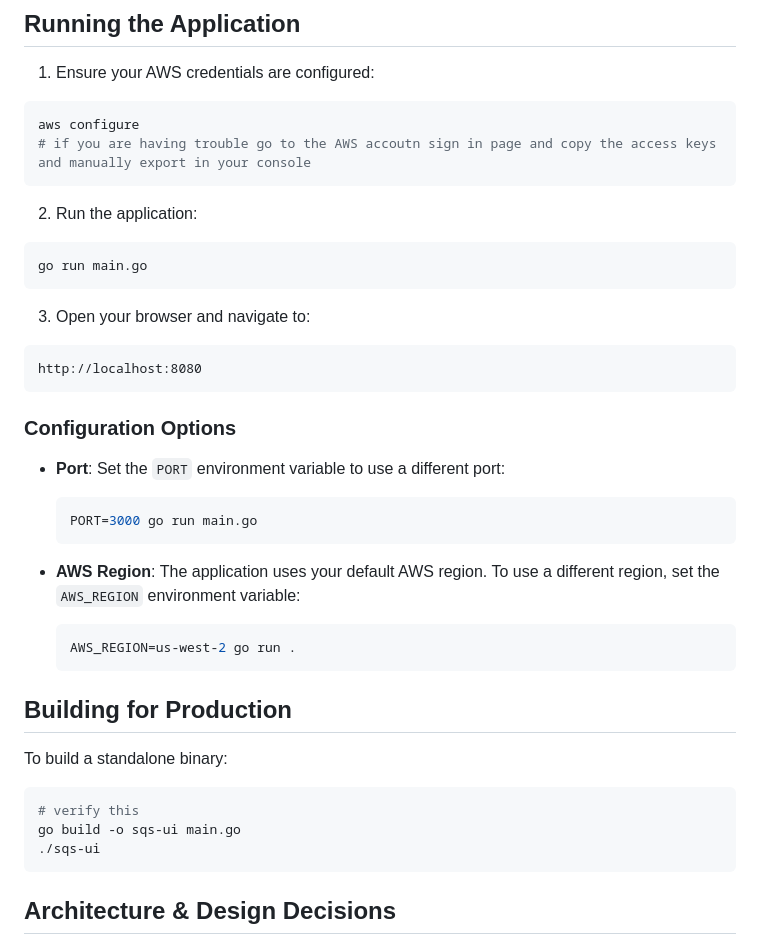
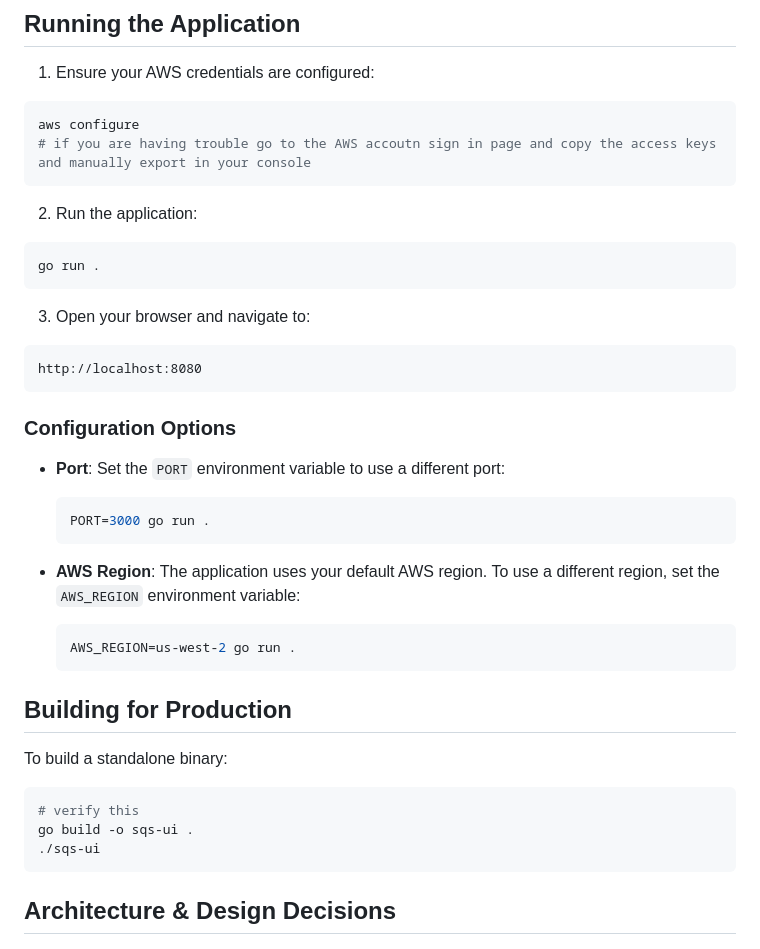
Before and after one commit to cjunks94/go-sqs-ui, a Markdown page: README.md, the part around the change. GitHub-like rendering.

````diff
--- a/README.md
+++ b/README.md
@@ -58,7 +58,7 @@ aws configure
 
 2. Run the application:
 ```bash
-go run main.go
+go run .
 ```
 
 3. Open your browser and navigate to:
@@ -70,7 +70,7 @@ http://localhost:8080
 
 - **Port**: Set the `PORT` environment variable to use a different port:
   ```bash
-  PORT=3000 go run main.go
+  PORT=3000 go run .
   ```
 
 - **AWS Region**: The application uses your default AWS region. To use a different region, set the `AWS_REGION` environment variable:
@@ -84,7 +84,7 @@ To build a standalone binary:
 
 ```bash
 # verify this
-go build -o sqs-ui main.go
+go build -o sqs-ui .
 ./sqs-ui
 ```
 
````
